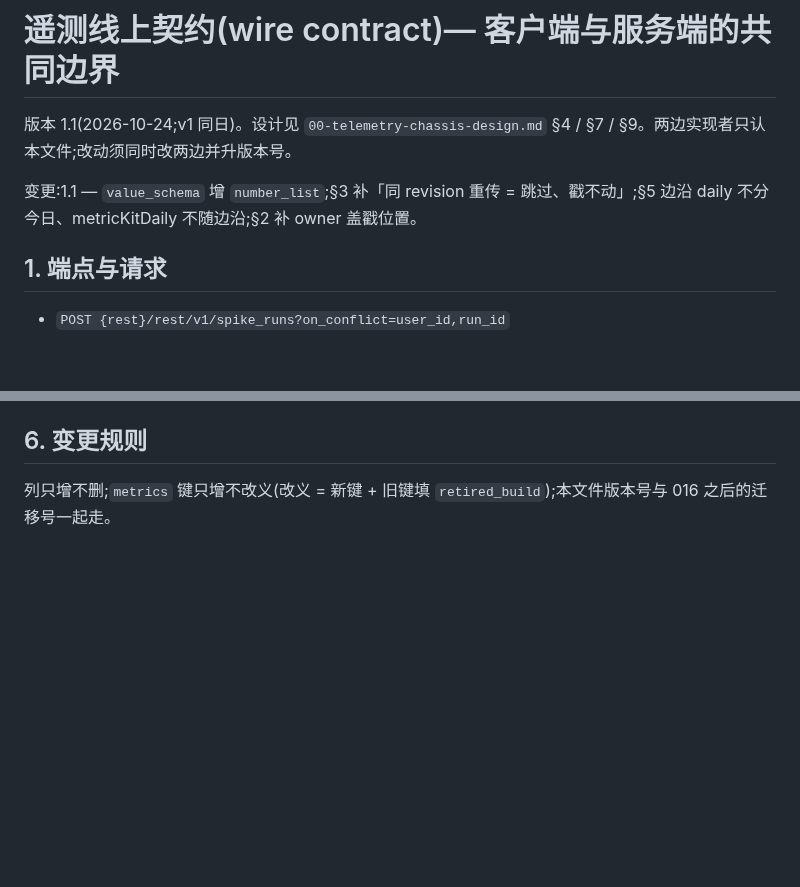
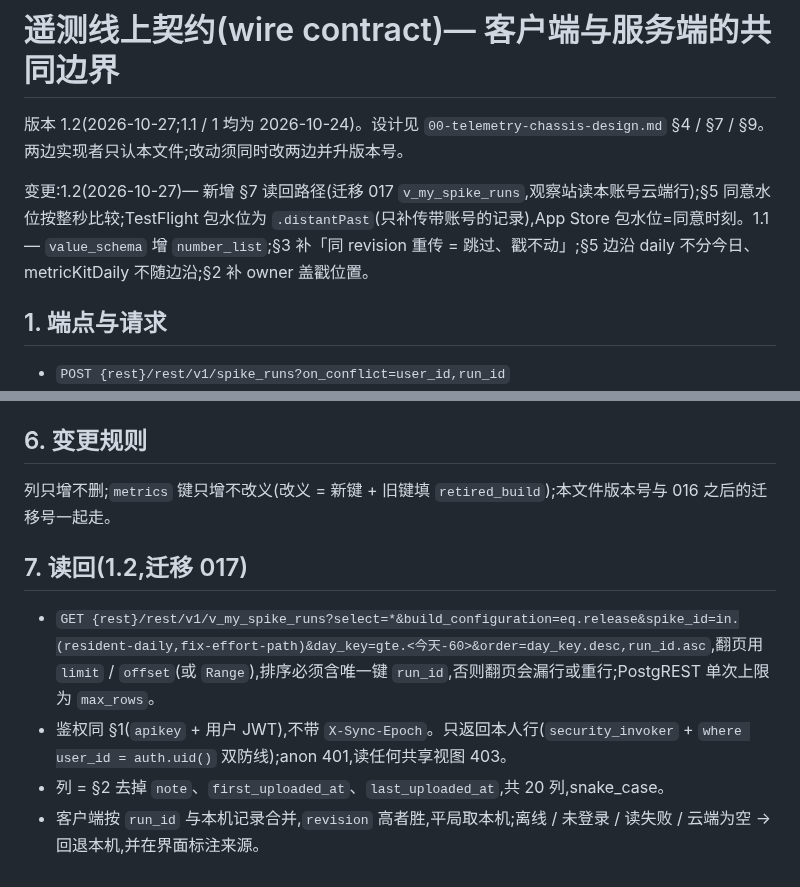
Before and after one commit to MaySong-Mei/Done, a Markdown page: Docs/telemetry/01-wire-contract.md, 2 parts joined by grey strips. Drawn GitHub-style; blank space fills up the shorter version.

Commit message:
docs(telemetry): wire contract 1.2 — the read-back path through v_my_spike_runs (017), stable paging, 60-day window (gh#273)
Co-Authored-By: Claude Opus 5.5 <noreply@anthropic.com>
Claude-Session: https://claude.ai/code/session_01Qu3aMf49WDf8cLMFRrwqtP

```diff
--- a/Docs/telemetry/01-wire-contract.md
+++ b/Docs/telemetry/01-wire-contract.md
@@ -1,8 +1,8 @@
 # 遥测线上契约(wire contract)— 客户端与服务端的共同边界
 
-版本 1.1(2026-10-24;v1 同日)。设计见 `00-telemetry-chassis-design.md` §4 / §7 / §9。两边实现者只认本文件;改动须同时改两边并升版本号。
+版本 1.2(2026-10-27;1.1 / 1 均为 2026-10-24)。设计见 `00-telemetry-chassis-design.md` §4 / §7 / §9。两边实现者只认本文件;改动须同时改两边并升版本号。
 
-变更:1.1 — `value_schema` 增 `number_list`;§3 补「同 revision 重传 = 跳过、戳不动」;§5 边沿 daily 不分今日、metricKitDaily 不随边沿;§2 补 owner 盖戳位置。
+变更:1.2(2026-10-27)— 新增 §7 读回路径(迁移 017 `v_my_spike_runs`,观察站读本账号云端行);§5 同意水位按整秒比较;TestFlight 包水位为 `.distantPast`(只补传带账号的记录),App Store 包水位=同意时刻。1.1 — `value_schema` 增 `number_list`;§3 补「同 revision 重传 = 跳过、戳不动」;§5 边沿 daily 不分今日、metricKitDaily 不随边沿;§2 补 owner 盖戳位置。
 
 ## 1. 端点与请求
 
@@ -79,3 +79,10 @@
 ## 6. 变更规则
 
 列只增不删;`metrics` 键只增不改义(改义 = 新键 + 旧键填 `retired_build`);本文件版本号与 016 之后的迁移号一起走。
+
+## 7. 读回(1.2,迁移 017)
+
+- `GET {rest}/rest/v1/v_my_spike_runs?select=*&build_configuration=eq.release&spike_id=in.(resident-daily,fix-effort-path)&day_key=gte.<今天-60>&order=day_key.desc,run_id.asc`,翻页用 `limit` / `offset`(或 `Range`),排序必须含唯一键 `run_id`,否则翻页会漏行或重行;PostgREST 单次上限为 `max_rows`。
+- 鉴权同 §1(`apikey` + 用户 JWT),不带 `X-Sync-Epoch`。只返回本人行(`security_invoker` + `where user_id = auth.uid()` 双防线);anon 401,读任何共享视图 403。
+- 列 = §2 去掉 `note`、`first_uploaded_at`、`last_uploaded_at`,共 20 列,snake_case。
+- 客户端按 `run_id` 与本机记录合并,`revision` 高者胜,平局取本机;离线 / 未登录 / 读失败 / 云端为空 → 回退本机,并在界面标注来源。
```
